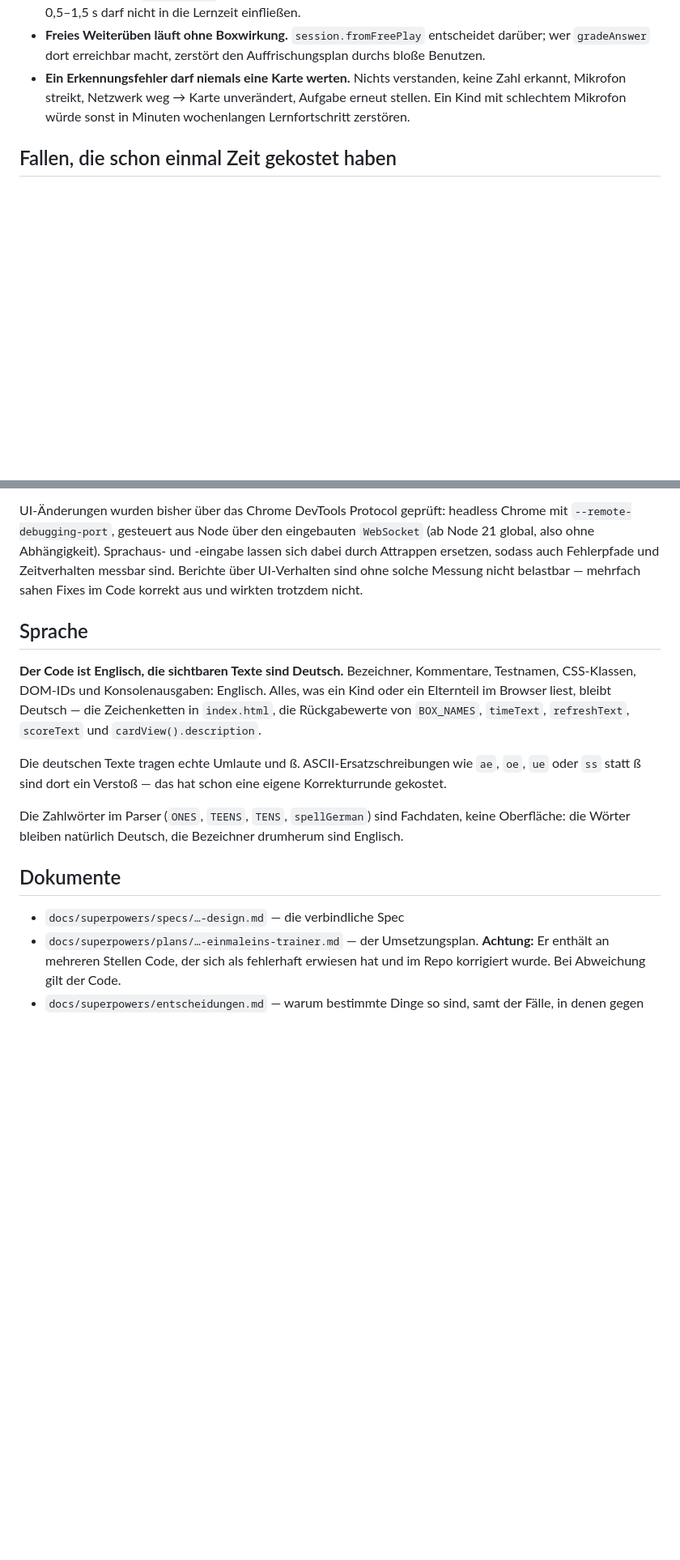
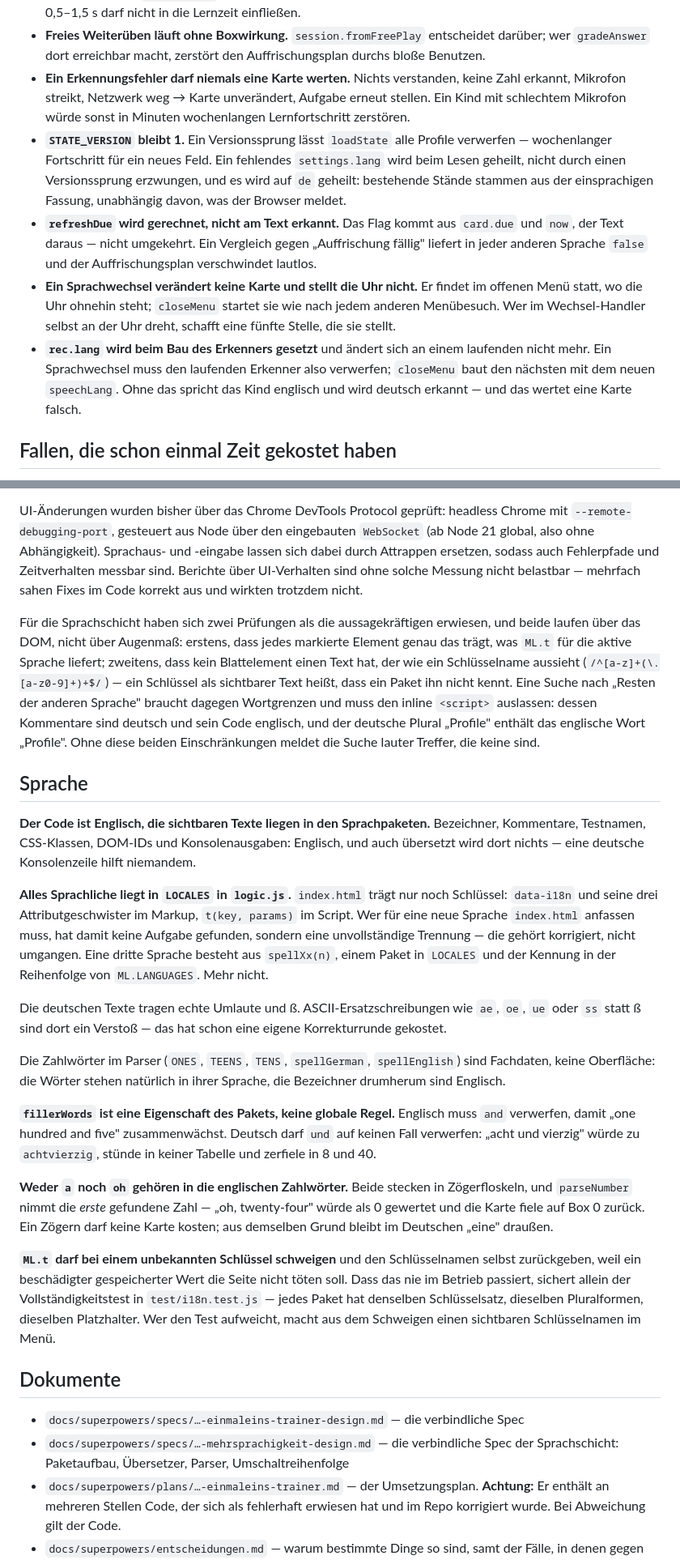
Before and after one commit to moohdyy/mathelerner, a Markdown page: CLAUDE.md, 2 parts joined by grey strips. Shown at 81% size. GitHub-like rendering; blank space fills up the shorter version.

Commit message:
Sprachwahl dokumentiert
Die Sprachschicht ist im Browser über das DevTools-Protokoll gemessen worden
(91 Prüfungen, 0 Fehlschläge, Cache abgeschaltet, Sprachein- und -ausgabe
durch Attrappen ersetzt). Kein Defekt gefunden, also nur Dokumentation:

- README: neuer Abschnitt „Sprache" — pro Profil, stellt Oberfläche, Vorlesen
  und Erkennung zugleich um, Vorgabe aus dem Browser bei Erstanlage und aus
  dem aktiven Profil bei Anlage im Menü. Testzahl 90 → 128.
- CLAUDE.md: Testzahl 90 → 128, die sieben Abschnitte von logic.js, die
  Sprache als hineingereichter Parameter, STATE_VERSION bleibt 1, refreshDue
  wird gerechnet, ein Wechsel stellt die Uhr nicht, rec.lang wird beim Bau
  gesetzt; fillerWords je Paket, kein „a"/„oh" im Englischen, ML.t darf
  schweigen weil test/i18n.test.js dafür einsteht; dazu die zwei Prüfungen,
  die für die Sprachschicht taugen, samt ihren Fallstricken. Der Verweis auf
  BOX_NAMES ist entfernt — die Konstante gibt es nicht mehr.

Co-Authored-By: Claude Opus 5 <noreply@anthropic.com>
Claude-Session: https://claude.ai/code/session_01JQoWjLrcW31RASepWp5Tkm

```diff
--- a/CLAUDE.md
+++ b/CLAUDE.md
@@ -98,6 +101,25 @@ sind mehrfach falsch umgesetzt worden:
   keine Zahl erkannt, Mikrofon streikt, Netzwerk weg → Karte unverändert,
   Aufgabe erneut stellen. Ein Kind mit schlechtem Mikrofon würde sonst in
   Minuten wochenlangen Lernfortschritt zerstören.
+- **`STATE_VERSION` bleibt 1.** Ein Versionssprung lässt `loadState` alle
+  Profile verwerfen — wochenlanger Fortschritt für ein neues Feld. Ein
+  fehlendes `settings.lang` wird beim Lesen geheilt, nicht durch einen
+  Versionssprung erzwungen, und es wird auf `de` geheilt: bestehende Stände
+  stammen aus der einsprachigen Fassung, unabhängig davon, was der Browser
+  meldet.
+- **`refreshDue` wird gerechnet, nicht am Text erkannt.** Das Flag kommt aus
+  `card.due` und `now`, der Text daraus — nicht umgekehrt. Ein Vergleich gegen
+  „Auffrischung fällig" liefert in jeder anderen Sprache `false` und der
+  Auffrischungsplan verschwindet lautlos.
+- **Ein Sprachwechsel verändert keine Karte und stellt die Uhr nicht.** Er
+  findet im offenen Menü statt, wo die Uhr ohnehin steht; `closeMenu` startet
+  sie wie nach jedem anderen Menübesuch. Wer im Wechsel-Handler selbst an der
+  Uhr dreht, schafft eine fünfte Stelle, die sie stellt.
+- **`rec.lang` wird beim Bau des Erkenners gesetzt** und ändert sich an einem
+  laufenden nicht mehr. Ein Sprachwechsel muss den laufenden Erkenner also
+  verwerfen; `closeMenu` baut den nächsten mit dem neuen `speechLang`. Ohne
+  das spricht das Kind englisch und wird deutsch erkannt — und das wertet eine
+  Karte falsch.
 
 ## Fallen, die schon einmal Zeit gekostet haben
 
@@ -182,25 +204,63 @@ Fehlerpfade und Zeitverhalten messbar sind. Berichte über UI-Verhalten sind
 ohne solche Messung nicht belastbar — mehrfach sahen Fixes im Code korrekt aus
 und wirkten trotzdem nicht.
 
+Für die Sprachschicht haben sich zwei Prüfungen als die aussagekräftigen
+erwiesen, und beide laufen über das DOM, nicht über Augenmaß: erstens, dass
+jedes markierte Element genau das trägt, was `ML.t` für die aktive Sprache
+liefert; zweitens, dass kein Blattelement einen Text hat, der wie ein
+Schlüsselname aussieht (`/^[a-z]+(\.[a-z0-9]+)+$/`) — ein Schlüssel als
+sichtbarer Text heißt, dass ein Paket ihn nicht kennt. Eine Suche nach
+„Resten der anderen Sprache" braucht dagegen Wortgrenzen und muss den inline
+`<script>` auslassen: dessen Kommentare sind deutsch und sein Code englisch,
+und der deutsche Plural „Profile" enthält das englische Wort „Profile". Ohne
+diese beiden Einschränkungen meldet die Suche lauter Treffer, die keine sind.
+
 ## Sprache
 
-**Der Code ist Englisch, die sichtbaren Texte sind Deutsch.** Bezeichner,
-Kommentare, Testnamen, CSS-Klassen, DOM-IDs und Konsolenausgaben: Englisch.
-Alles, was ein Kind oder ein Elternteil im Browser liest, bleibt Deutsch — die
-Zeichenketten in `index.html`, die Rückgabewerte von `BOX_NAMES`, `timeText`,
-`refreshText`, `scoreText` und `cardView().description`.
+**Der Code ist Englisch, die sichtbaren Texte liegen in den Sprachpaketen.**
+Bezeichner, Kommentare, Testnamen, CSS-Klassen, DOM-IDs und Konsolenausgaben:
+Englisch, und auch übersetzt wird dort nichts — eine deutsche Konsolenzeile
+hilft niemandem.
+
+**Alles Sprachliche liegt in `LOCALES` in `logic.js`.** `index.html` trägt nur
+noch Schlüssel: `data-i18n` und seine drei Attributgeschwister im Markup,
+`t(key, params)` im Script. Wer für eine neue Sprache `index.html` anfassen
+muss, hat damit keine Aufgabe gefunden, sondern eine unvollständige Trennung —
+die gehört korrigiert, nicht umgangen. Eine dritte Sprache besteht aus
+`spellXx(n)`, einem Paket in `LOCALES` und der Kennung in der Reihenfolge von
+`ML.LANGUAGES`. Mehr nicht.
 
 Die deutschen Texte tragen echte Umlaute und ß. ASCII-Ersatzschreibungen wie
 `ae`, `oe`, `ue` oder `ss` statt ß sind dort ein Verstoß — das hat schon eine
 eigene Korrekturrunde gekostet.
 
-Die Zahlwörter im Parser (`ONES`, `TEENS`, `TENS`, `spellGerman`) sind
-Fachdaten, keine Oberfläche: die Wörter bleiben natürlich Deutsch, die
-Bezeichner drumherum sind Englisch.
+Die Zahlwörter im Parser (`ONES`, `TEENS`, `TENS`, `spellGerman`,
+`spellEnglish`) sind Fachdaten, keine Oberfläche: die Wörter stehen natürlich
+in ihrer Sprache, die Bezeichner drumherum sind Englisch.
+
+**`fillerWords` ist eine Eigenschaft des Pakets, keine globale Regel.**
+Englisch muss `and` verwerfen, damit „one hundred and five" zusammenwächst.
+Deutsch darf `und` auf keinen Fall verwerfen: „acht und vierzig" würde zu
+`achtvierzig`, stünde in keiner Tabelle und zerfiele in 8 und 40.
+
+**Weder `a` noch `oh` gehören in die englischen Zahlwörter.** Beide stecken in
+Zögerfloskeln, und `parseNumber` nimmt die *erste* gefundene Zahl — „oh,
+twenty-four" würde als 0 gewertet und die Karte fiele auf Box 0 zurück. Ein
+Zögern darf keine Karte kosten; aus demselben Grund bleibt im Deutschen
+„eine" draußen.
+
+**`ML.t` darf bei einem unbekannten Schlüssel schweigen** und den
+Schlüsselnamen selbst zurückgeben, weil ein beschädigter gespeicherter Wert
+die Seite nicht töten soll. Dass das nie im Betrieb passiert, sichert allein
+der Vollständigkeitstest in `test/i18n.test.js` — jedes Paket hat denselben
+Schlüsselsatz, dieselben Pluralformen, dieselben Platzhalter. Wer den Test
+aufweicht, macht aus dem Schweigen einen sichtbaren Schlüsselnamen im Menü.
 
 ## Dokumente
 
-- `docs/superpowers/specs/…-design.md` — die verbindliche Spec
+- `docs/superpowers/specs/…-einmaleins-trainer-design.md` — die verbindliche Spec
+- `docs/superpowers/specs/…-mehrsprachigkeit-design.md` — die verbindliche Spec
+  der Sprachschicht: Paketaufbau, Übersetzer, Parser, Umschaltreihenfolge
 - `docs/superpowers/plans/…-einmaleins-trainer.md` — der Umsetzungsplan.
   **Achtung:** Er enthält an mehreren Stellen Code, der sich als fehlerhaft
   erwiesen hat und im Repo korrigiert wurde. Bei Abweichung gilt der Code.
```
Also changed, not shown: other parts of CLAUDE.md (+10 -7 lines), README.md (+28 -4 lines).
